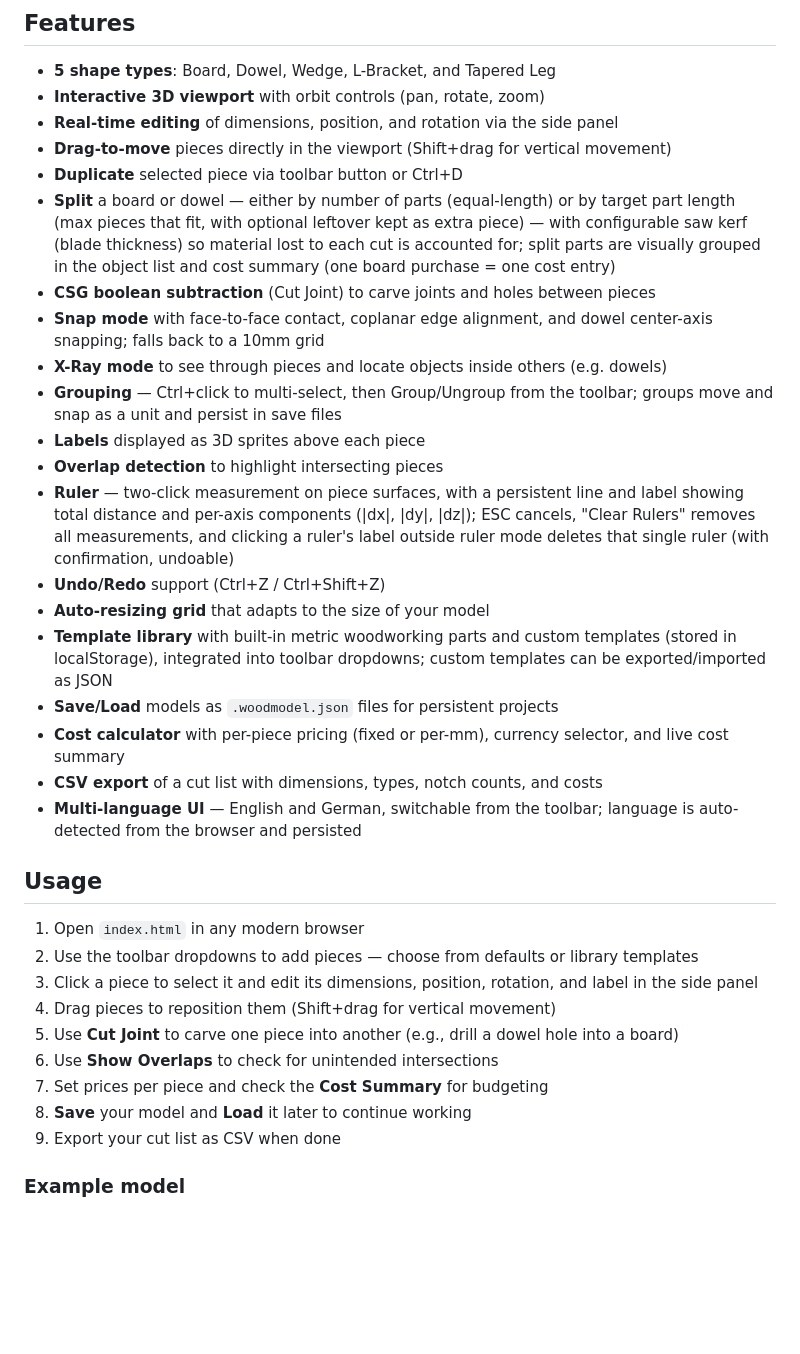
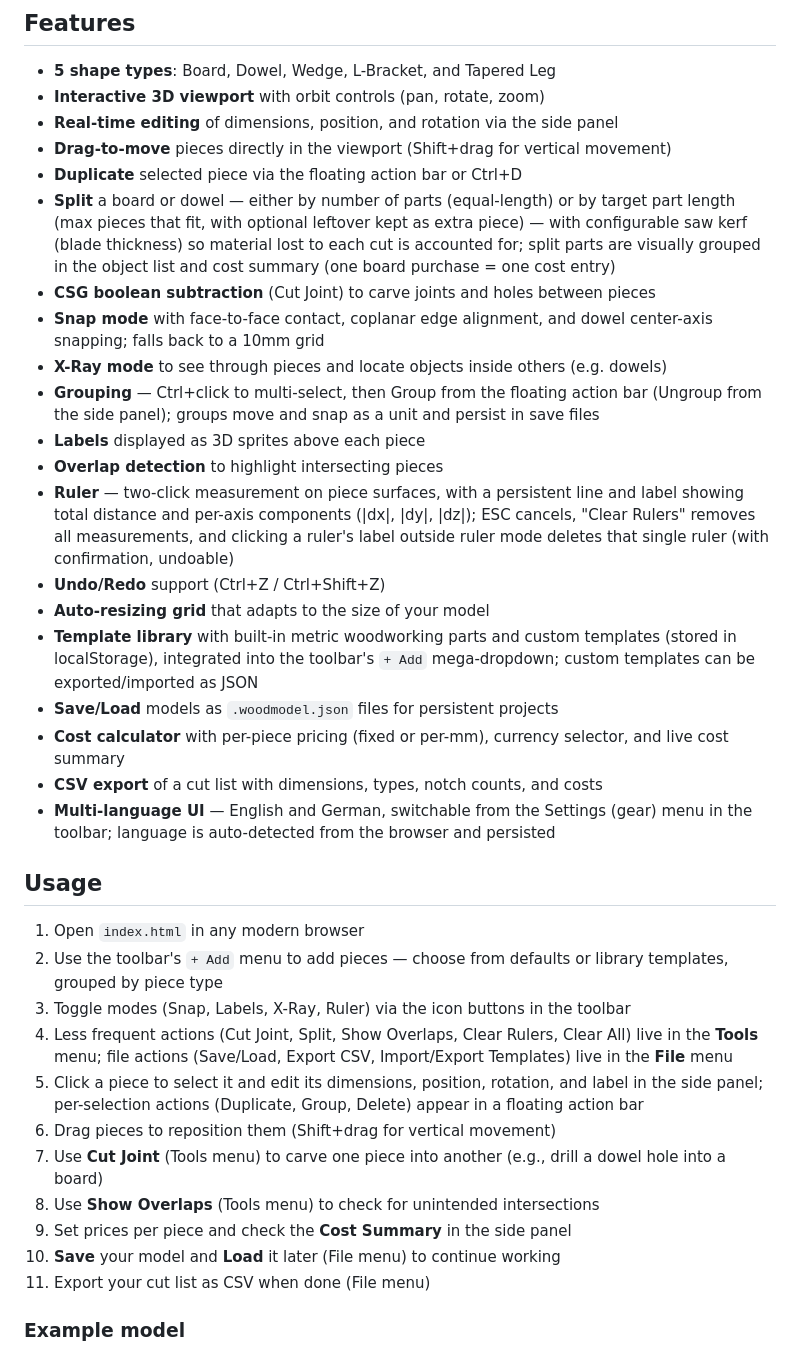
Before and after one commit to urfin78/3d-wooden-modeler, a Markdown page: README.md, the part around the change. Drawn GitHub-style; blank space fills up the shorter version.

Commit message:
docs: update CLAUDE.md and README for toolbar redesign
Reflect the new layout: + Add mega-dropdown, mode-toggle icons,
Tools/File/Settings menus, floating action bar for selection actions,
mode banners, and the consolidated currency selector under Settings.

```diff
--- a/README.md
+++ b/README.md
@@ -12,34 +12,36 @@ A browser-based 3D woodworking modeller for planning and visualizing wooden cons
 - **Interactive 3D viewport** with orbit controls (pan, rotate, zoom)
 - **Real-time editing** of dimensions, position, and rotation via the side panel
 - **Drag-to-move** pieces directly in the viewport (Shift+drag for vertical movement)
-- **Duplicate** selected piece via toolbar button or Ctrl+D
+- **Duplicate** selected piece via the floating action bar or Ctrl+D
 - **Split** a board or dowel — either by number of parts (equal-length) or by target part length (max pieces that fit, with optional leftover kept as extra piece) — with configurable saw kerf (blade thickness) so material lost to each cut is accounted for; split parts are visually grouped in the object list and cost summary (one board purchase = one cost entry)
 - **CSG boolean subtraction** (Cut Joint) to carve joints and holes between pieces
 - **Snap mode** with face-to-face contact, coplanar edge alignment, and dowel center-axis snapping; falls back to a 10mm grid
 - **X-Ray mode** to see through pieces and locate objects inside others (e.g. dowels)
-- **Grouping** — Ctrl+click to multi-select, then Group/Ungroup from the toolbar; groups move and snap as a unit and persist in save files
+- **Grouping** — Ctrl+click to multi-select, then Group from the floating action bar (Ungroup from the side panel); groups move and snap as a unit and persist in save files
 - **Labels** displayed as 3D sprites above each piece
 - **Overlap detection** to highlight intersecting pieces
 - **Ruler** — two-click measurement on piece surfaces, with a persistent line and label showing total distance and per-axis components (|dx|, |dy|, |dz|); ESC cancels, "Clear Rulers" removes all measurements, and clicking a ruler's label outside ruler mode deletes that single ruler (with confirmation, undoable)
 - **Undo/Redo** support (Ctrl+Z / Ctrl+Shift+Z)
 - **Auto-resizing grid** that adapts to the size of your model
-- **Template library** with built-in metric woodworking parts and custom templates (stored in localStorage), integrated into toolbar dropdowns; custom templates can be exported/imported as JSON
+- **Template library** with built-in metric woodworking parts and custom templates (stored in localStorage), integrated into the toolbar's `+ Add` mega-dropdown; custom templates can be exported/imported as JSON
 - **Save/Load** models as `.woodmodel.json` files for persistent projects
 - **Cost calculator** with per-piece pricing (fixed or per-mm), currency selector, and live cost summary
 - **CSV export** of a cut list with dimensions, types, notch counts, and costs
-- **Multi-language UI** — English and German, switchable from the toolbar; language is auto-detected from the browser and persisted
+- **Multi-language UI** — English and German, switchable from the Settings (gear) menu in the toolbar; language is auto-detected from the browser and persisted
 
 ## Usage
 
 1. Open `index.html` in any modern browser
-2. Use the toolbar dropdowns to add pieces — choose from defaults or library templates
-3. Click a piece to select it and edit its dimensions, position, rotation, and label in the side panel
-4. Drag pieces to reposition them (Shift+drag for vertical movement)
-5. Use **Cut Joint** to carve one piece into another (e.g., drill a dowel hole into a board)
-6. Use **Show Overlaps** to check for unintended intersections
-7. Set prices per piece and check the **Cost Summary** for budgeting
-8. **Save** your model and **Load** it later to continue working
-9. Export your cut list as CSV when done
+2. Use the toolbar's `+ Add` menu to add pieces — choose from defaults or library templates, grouped by piece type
+3. Toggle modes (Snap, Labels, X-Ray, Ruler) via the icon buttons in the toolbar
+4. Less frequent actions (Cut Joint, Split, Show Overlaps, Clear Rulers, Clear All) live in the **Tools** menu; file actions (Save/Load, Export CSV, Import/Export Templates) live in the **File** menu
+5. Click a piece to select it and edit its dimensions, position, rotation, and label in the side panel; per-selection actions (Duplicate, Group, Delete) appear in a floating action bar
+6. Drag pieces to reposition them (Shift+drag for vertical movement)
+7. Use **Cut Joint** (Tools menu) to carve one piece into another (e.g., drill a dowel hole into a board)
+8. Use **Show Overlaps** (Tools menu) to check for unintended intersections
+9. Set prices per piece and check the **Cost Summary** in the side panel
+10. **Save** your model and **Load** it later (File menu) to continue working
+11. Export your cut list as CSV when done (File menu)
 
 ### Example model
 
```
Also changed, not shown: CLAUDE.md (+6 -3 lines).
